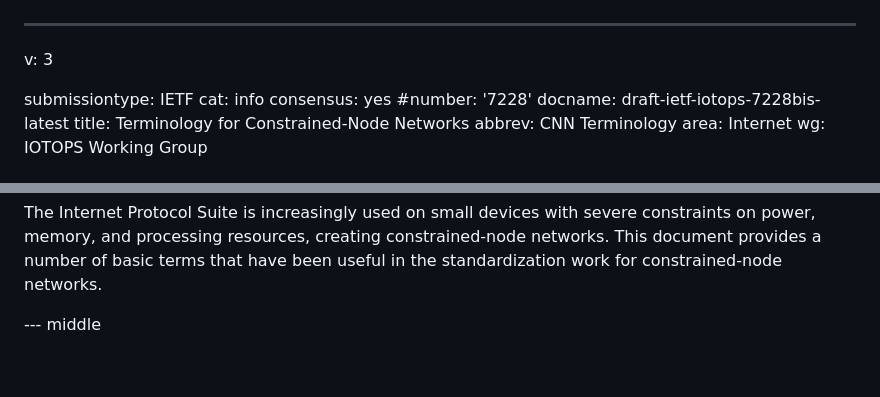
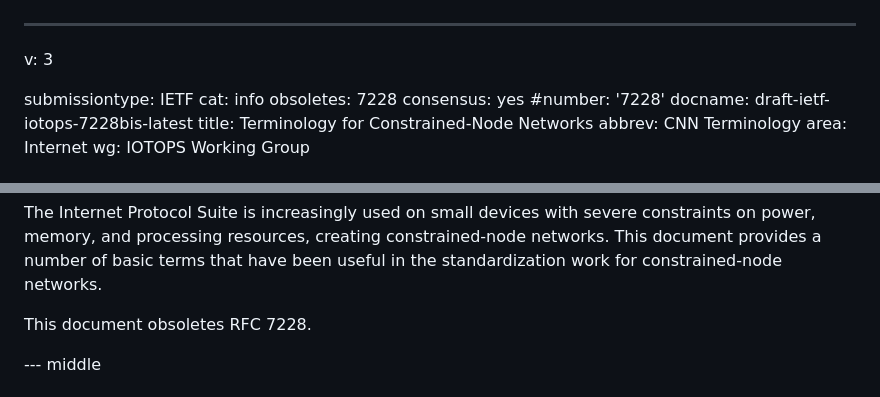
Before and after one commit to lwig-wg/terminology, a Markdown page: draft-ietf-iotops-7228bis.md, 2 parts joined by grey strips. Drawn GitHub-style; blank space fills up the shorter version.

Commit message:
obsoletes 7228

```diff
--- a/draft-ietf-iotops-7228bis.md
+++ b/draft-ietf-iotops-7228bis.md
@@ -3,6 +3,7 @@ v: 3
 
 submissiontype: IETF
 cat: info
+obsoletes: 7228
 consensus: yes
 #number: '7228'
 docname: draft-ietf-iotops-7228bis-latest
@@ -131,6 +132,8 @@ severe constraints on power, memory, and processing resources, creating constrai
 networks.
 This document provides a number of basic terms that have
 been useful in the standardization work for constrained-node networks.
+
+This document obsoletes RFC 7228.
 
 --- middle
 
```
